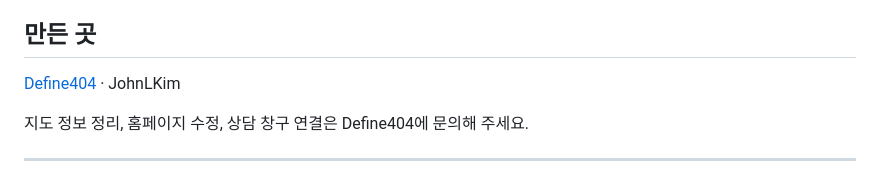
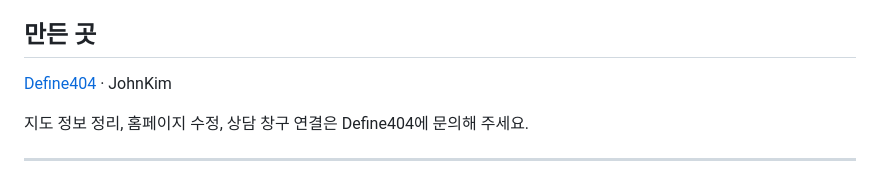
Before and after one commit to johndefine404/gage-meo, a Markdown page: README.md, the part around the change. Drawn GitHub-style.

Commit message:
README 작성자 표기 JohnKim 으로 정정

```diff
--- a/README.md
+++ b/README.md
@@ -202,7 +202,7 @@ npm test                         # 단위 시험
 
 ## 만든 곳
 
-[Define404](https://contact.define404.com) · JohnLKim
+[Define404](https://contact.define404.com) · JohnKim
 
 지도 정보 정리, 홈페이지 수정, 상담 창구 연결은 Define404에 문의해 주세요.
 
```
